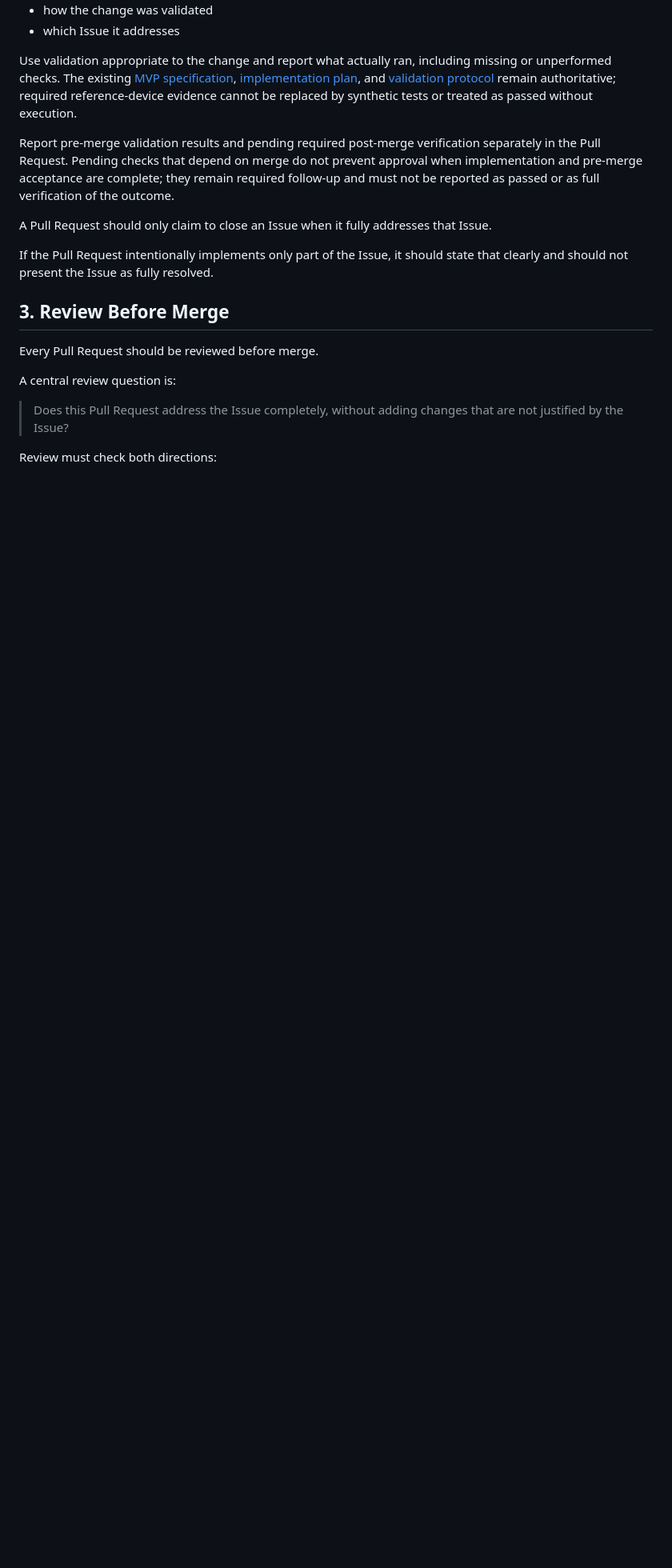
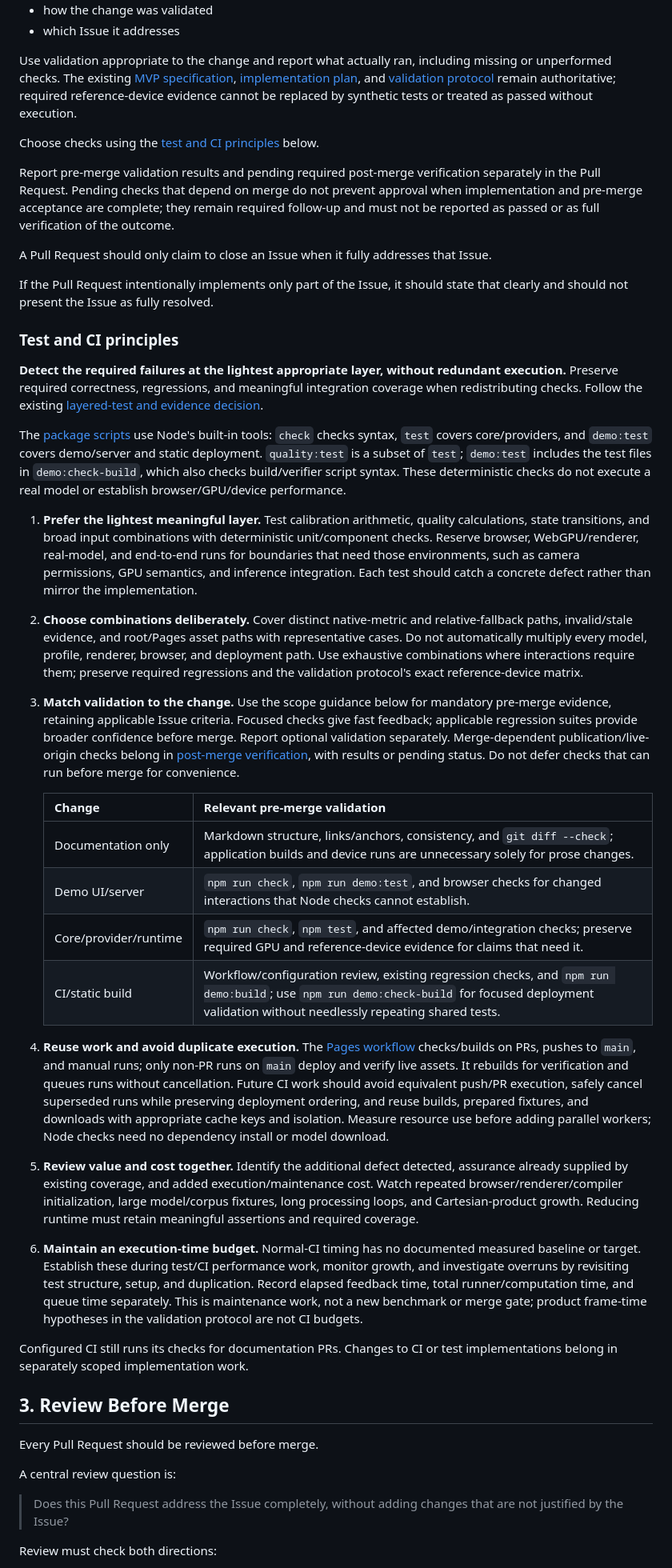
Before and after one commit to takahirox/web-ar-occlusion, a Markdown page: docs/development-flow.md, the part around the change. Shown at 80% size. Drawn GitHub-style; blank space fills up the shorter version.

```diff
--- a/docs/development-flow.md
+++ b/docs/development-flow.md
@@ -35,11 +35,36 @@ The Pull Request should explain:
 
 Use validation appropriate to the change and report what actually ran, including missing or unperformed checks. The existing [MVP specification](mvp-spec.md), [implementation plan](implementation-plan.md), and [validation protocol](validation.md) remain authoritative; required reference-device evidence cannot be replaced by synthetic tests or treated as passed without execution.
 
+Choose checks using the [test and CI principles](#test-and-ci-principles) below.
+
 Report pre-merge validation results and pending required post-merge verification separately in the Pull Request. Pending checks that depend on merge do not prevent approval when implementation and pre-merge acceptance are complete; they remain required follow-up and must not be reported as passed or as full verification of the outcome.
 
 A Pull Request should only claim to close an Issue when it fully addresses that Issue.
 
 If the Pull Request intentionally implements only part of the Issue, it should state that clearly and should not present the Issue as fully resolved.
+
+### Test and CI principles
+
+**Detect the required failures at the lightest appropriate layer, without redundant execution.** Preserve required correctness, regressions, and meaningful integration coverage when redistributing checks. Follow the existing [layered-test and evidence decision](decisions/0002-engine-execution-calibration-and-validation.md#decision-7-layered-tests-and-evidence-separation).
+
+The [package scripts](../package.json) use Node's built-in tools: `check` checks syntax, `test` covers core/providers, and `demo:test` covers demo/server and static deployment. `quality:test` is a subset of `test`; `demo:test` includes the test files in `demo:check-build`, which also checks build/verifier script syntax. These deterministic checks do not execute a real model or establish browser/GPU/device performance.
+
+1. **Prefer the lightest meaningful layer.** Test calibration arithmetic, quality calculations, state transitions, and broad input combinations with deterministic unit/component checks. Reserve browser, WebGPU/renderer, real-model, and end-to-end runs for boundaries that need those environments, such as camera permissions, GPU semantics, and inference integration. Each test should catch a concrete defect rather than mirror the implementation.
+2. **Choose combinations deliberately.** Cover distinct native-metric and relative-fallback paths, invalid/stale evidence, and root/Pages asset paths with representative cases. Do not automatically multiply every model, profile, renderer, browser, and deployment path. Use exhaustive combinations where interactions require them; preserve required regressions and the validation protocol's exact reference-device matrix.
+3. **Match validation to the change.** Use the scope guidance below for mandatory pre-merge evidence, retaining applicable Issue criteria. Focused checks give fast feedback; applicable regression suites provide broader confidence before merge. Report optional validation separately. Merge-dependent publication/live-origin checks belong in [post-merge verification](pages-deployment.md#post-merge-live-origin-verification), with results or pending status. Do not defer checks that can run before merge for convenience.
+
+   | Change | Relevant pre-merge validation |
+   | --- | --- |
+   | Documentation only | Markdown structure, links/anchors, consistency, and `git diff --check`; application builds and device runs are unnecessary solely for prose changes. |
+   | Demo UI/server | `npm run check`, `npm run demo:test`, and browser checks for changed interactions that Node checks cannot establish. |
+   | Core/provider/runtime | `npm run check`, `npm test`, and affected demo/integration checks; preserve required GPU and reference-device evidence for claims that need it. |
+   | CI/static build | Workflow/configuration review, existing regression checks, and `npm run demo:build`; use `npm run demo:check-build` for focused deployment validation without needlessly repeating shared tests. |
+
+4. **Reuse work and avoid duplicate execution.** The [Pages workflow](../.github/workflows/pages.yml) checks/builds on PRs, pushes to `main`, and manual runs; only non-PR runs on `main` deploy and verify live assets. It rebuilds for verification and queues runs without cancellation. Future CI work should avoid equivalent push/PR execution, safely cancel superseded runs while preserving deployment ordering, and reuse builds, prepared fixtures, and downloads with appropriate cache keys and isolation. Measure resource use before adding parallel workers; Node checks need no dependency install or model download.
+5. **Review value and cost together.** Identify the additional defect detected, assurance already supplied by existing coverage, and added execution/maintenance cost. Watch repeated browser/renderer/compiler initialization, large model/corpus fixtures, long processing loops, and Cartesian-product growth. Reducing runtime must retain meaningful assertions and required coverage.
+6. **Maintain an execution-time budget.** Normal-CI timing has no documented measured baseline or target. Establish these during test/CI performance work, monitor growth, and investigate overruns by revisiting test structure, setup, and duplication. Record elapsed feedback time, total runner/computation time, and queue time separately. This is maintenance work, not a new benchmark or merge gate; product frame-time hypotheses in the validation protocol are not CI budgets.
+
+Configured CI still runs its checks for documentation PRs. Changes to CI or test implementations belong in separately scoped implementation work.
 
 ## 3. Review Before Merge
 
```
Also changed, not shown: README.md (+1 -0 lines), docs/review-guidelines.md (+4 -0 lines).
